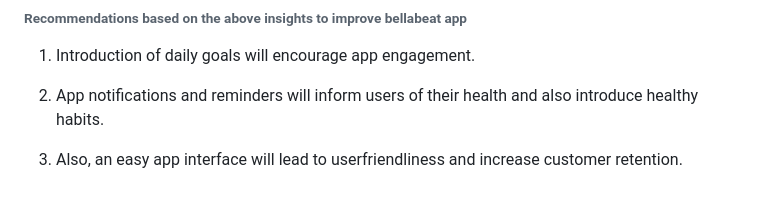
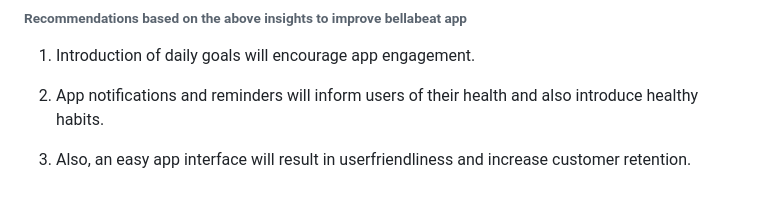
Before and after one commit to laritse/ProjectR, a Markdown page: Bellabeat-Project.md, the part around the change. GitHub-like rendering.

Commit message:
Update summary

```diff
--- a/Bellabeat-Project.md
+++ b/Bellabeat-Project.md
@@ -702,5 +702,5 @@ of what is required every night.
 2.  App notifications and reminders will inform users of their health
     and also introduce healthy habits.
 
-3.  Also, an easy app interface will lead to userfriendliness and
+3.  Also, an easy app interface will result in userfriendliness and
     increase customer retention.
```
